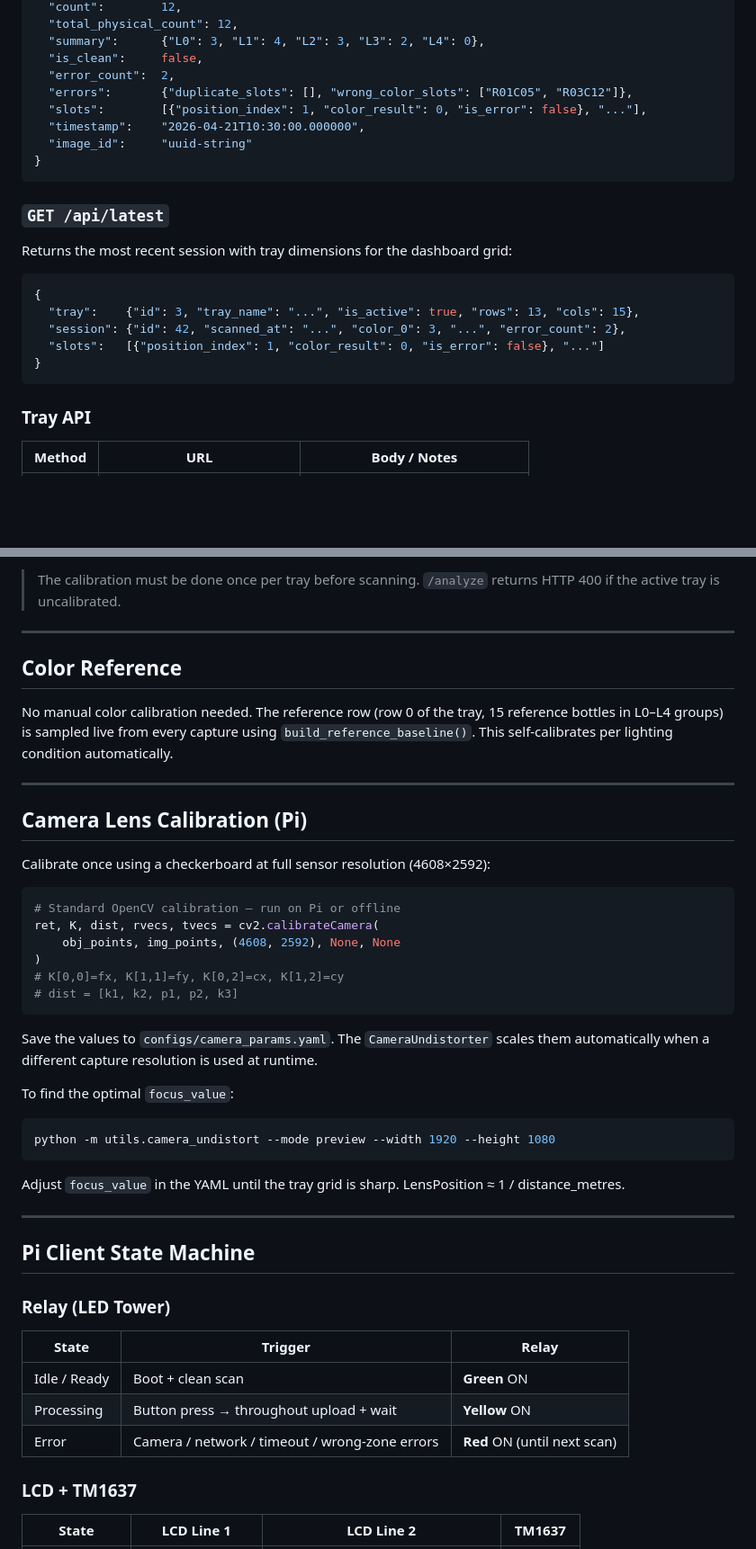
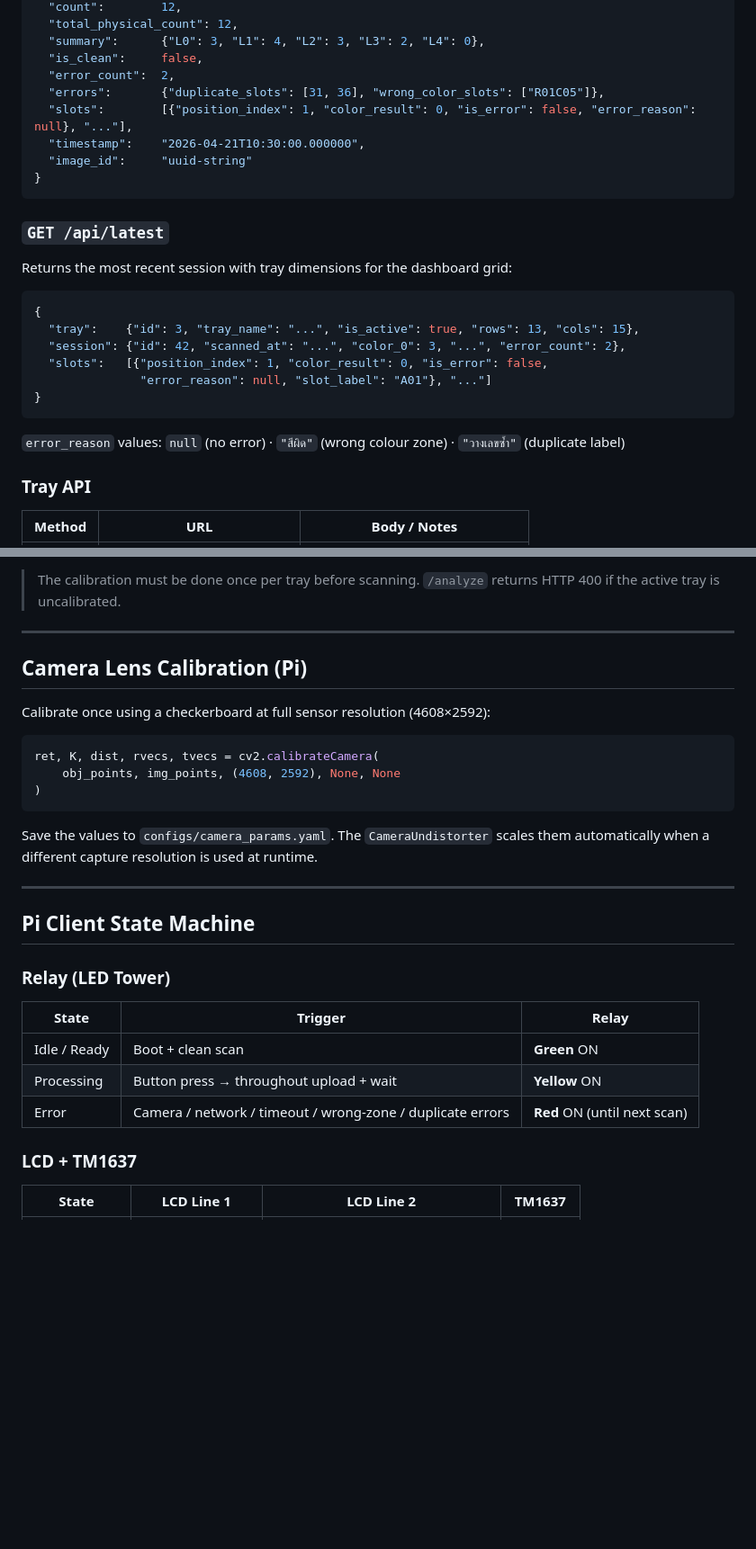
Before and after one commit to worachot-n/urine-color-analysis, a Markdown page: README.md, 2 parts joined by grey strips. Shown at 90% size. Rendered like a GitHub page; blank space fills up the shorter version.

````diff
--- a/README.md
+++ b/README.md
@@ -256,8 +256,8 @@ TELEGRAM_CHAT_ID=your_chat_id
   "summary":      {"L0": 3, "L1": 4, "L2": 3, "L3": 2, "L4": 0},
   "is_clean":     false,
   "error_count":  2,
-  "errors":       {"duplicate_slots": [], "wrong_color_slots": ["R01C05", "R03C12"]},
-  "slots":        [{"position_index": 1, "color_result": 0, "is_error": false}, "..."],
+  "errors":       {"duplicate_slots": [31, 36], "wrong_color_slots": ["R01C05"]},
+  "slots":        [{"position_index": 1, "color_result": 0, "is_error": false, "error_reason": null}, "..."],
   "timestamp":    "2026-04-21T10:30:00.000000",
   "image_id":     "uuid-string"
 }
@@ -270,9 +270,12 @@ Returns the most recent session with tray dimensions for the dashboard grid:
 {
   "tray":    {"id": 3, "tray_name": "...", "is_active": true, "rows": 13, "cols": 15},
   "session": {"id": 42, "scanned_at": "...", "color_0": 3, "...", "error_count": 2},
-  "slots":   [{"position_index": 1, "color_result": 0, "is_error": false}, "..."]
+  "slots":   [{"position_index": 1, "color_result": 0, "is_error": false,
+               "error_reason": null, "slot_label": "A01"}, "..."]
 }
 ```
+
+`error_reason` values: `null` (no error) · `"สีผิด"` (wrong colour zone) · `"วางเลขซ้ำ"` (duplicate label)
 
 ### Tray API
 
@@ -395,32 +438,17 @@ The `/dashboard` grid automatically resizes to the active tray's `rows × cols`
 
 ---
 
-## Color Reference
-
-No manual color calibration needed. The reference row (row 0 of the tray, 15 reference bottles in L0–L4 groups) is sampled live from every capture using `build_reference_baseline()`. This self-calibrates per lighting condition automatically.
-
----
-
 ## Camera Lens Calibration (Pi)
 
 Calibrate once using a checkerboard at full sensor resolution (4608×2592):
 
 ```python
-# Standard OpenCV calibration — run on Pi or offline
 ret, K, dist, rvecs, tvecs = cv2.calibrateCamera(
     obj_points, img_points, (4608, 2592), None, None
 )
-# K[0,0]=fx, K[1,1]=fy, K[0,2]=cx, K[1,2]=cy
-# dist = [k1, k2, p1, p2, k3]
 ```
 
 Save the values to `configs/camera_params.yaml`. The `CameraUndistorter` scales them automatically when a different capture resolution is used at runtime.
-
-To find the optimal `focus_value`:
-```bash
-python -m utils.camera_undistort --mode preview --width 1920 --height 1080
-```
-Adjust `focus_value` in the YAML until the tray grid is sharp. LensPosition ≈ 1 / distance_metres.
 
 ---
 
@@ -432,7 +460,7 @@ Adjust `focus_value` in the YAML until the tray grid is sharp. LensPosition ≈
 |-------|---------|-------|
 | Idle / Ready | Boot + clean scan | **Green** ON |
 | Processing | Button press → throughout upload + wait | **Yellow** ON |
-| Error | Camera / network / timeout / wrong-zone errors | **Red** ON (until next scan) |
+| Error | Camera / network / timeout / wrong-zone / duplicate errors | **Red** ON (until next scan) |
 
 ### LCD + TM1637
 
````
Also changed, not shown: other parts of README.md (+69 -29 lines), CLAUDE.md (+34 -8 lines).
